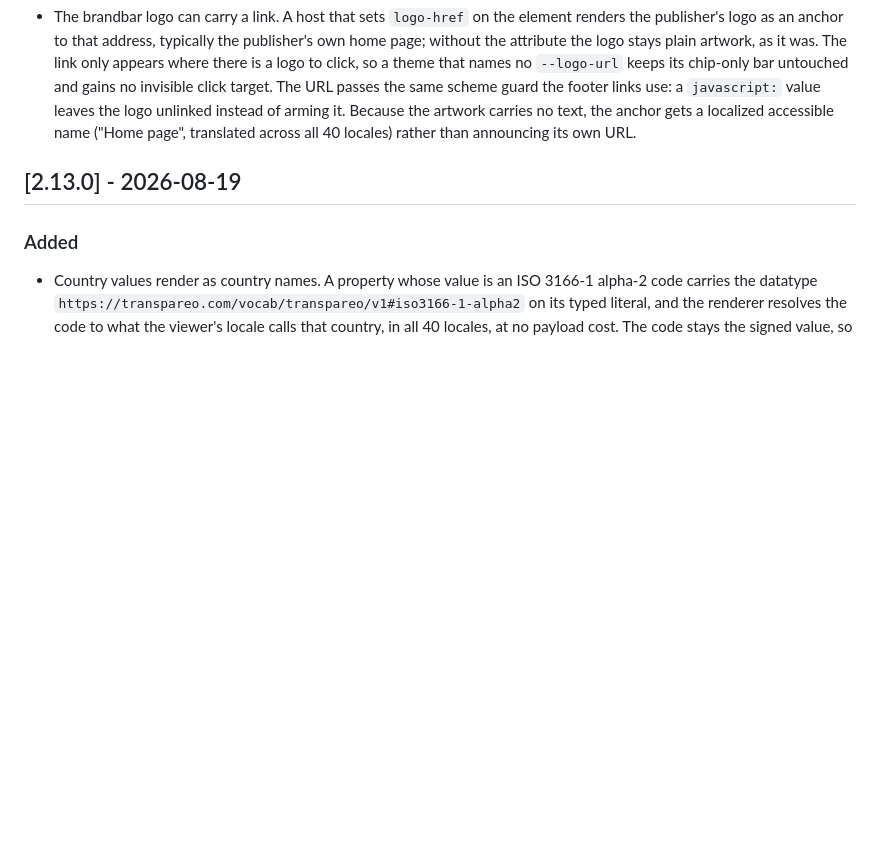
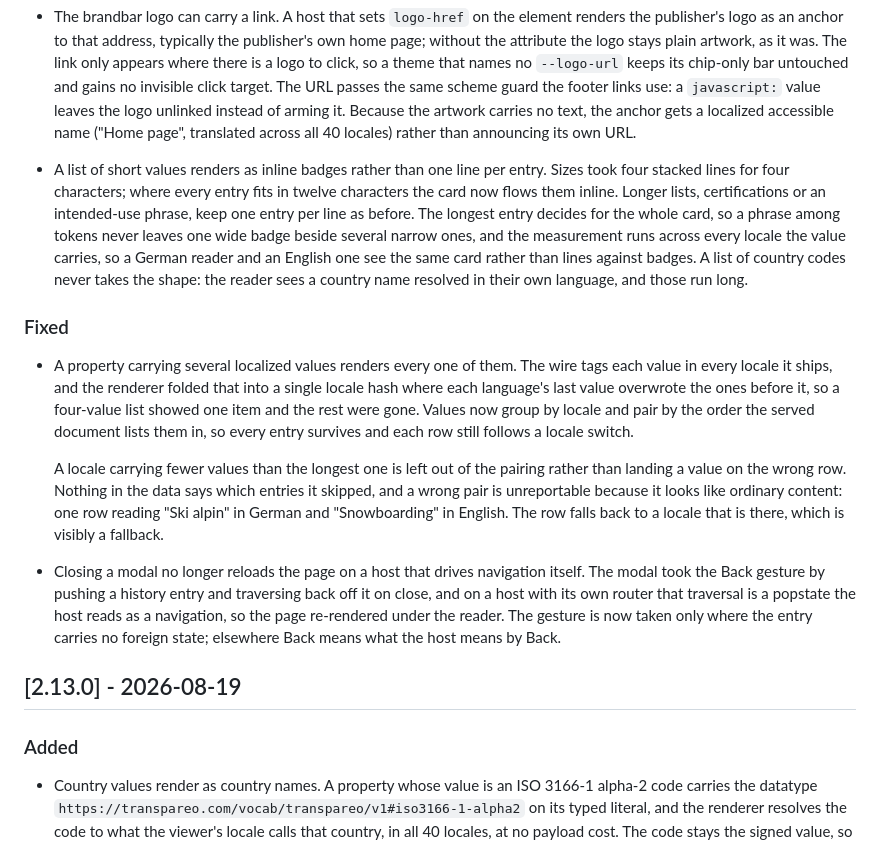
Before and after one commit to transpareo/transpareo-time-machine, a Markdown page: CHANGELOG.md, the part around the change. GitHub-like rendering; blank space fills up the shorter version.

Commit message:
Record the unreleased work the changelog was missing
- Inline badges for short list values, under Added
- Multi-value localized properties keeping every entry,
  and the modal no longer reloading a host page that
  drives its own navigation, under Fixed
- The release helper stamps this section verbatim, so
  anything absent here never reaches a version section

```diff
--- a/CHANGELOG.md
+++ b/CHANGELOG.md
@@ -25,6 +25,50 @@ and this project adheres to
   the artwork carries no text, the anchor gets a localized
   accessible name ("Home page", translated across all 40
   locales) rather than announcing its own URL.
+
+- A list of short values renders as inline badges rather
+  than one line per entry. Sizes took four stacked lines
+  for four characters; where every entry fits in twelve
+  characters the card now flows them inline. Longer lists,
+  certifications or an intended-use phrase, keep one entry
+  per line as before. The longest entry decides for the
+  whole card, so a phrase among tokens never leaves one
+  wide badge beside several narrow ones, and the
+  measurement runs across every locale the value carries,
+  so a German reader and an English one see the same card
+  rather than lines against badges. A list of country
+  codes never takes the shape: the reader sees a country
+  name resolved in their own language, and those run long.
+
+### Fixed
+
+- A property carrying several localized values renders
+  every one of them. The wire tags each value in every
+  locale it ships, and the renderer folded that into a
+  single locale hash where each language's last value
+  overwrote the ones before it, so a four-value list
+  showed one item and the rest were gone. Values now group
+  by locale and pair by the order the served document
+  lists them in, so every entry survives and each row
+  still follows a locale switch.
+
+  A locale carrying fewer values than the longest one is
+  left out of the pairing rather than landing a value on
+  the wrong row. Nothing in the data says which entries it
+  skipped, and a wrong pair is unreportable because it
+  looks like ordinary content: one row reading "Ski alpin"
+  in German and "Snowboarding" in English. The row falls
+  back to a locale that is there, which is visibly a
+  fallback.
+
+- Closing a modal no longer reloads the page on a host
+  that drives navigation itself. The modal took the Back
+  gesture by pushing a history entry and traversing back
+  off it on close, and on a host with its own router that
+  traversal is a popstate the host reads as a navigation,
+  so the page re-rendered under the reader. The gesture is
+  now taken only where the entry carries no foreign state;
+  elsewhere Back means what the host means by Back.
 
 ## [2.13.0] - 2026-08-19
 
```
